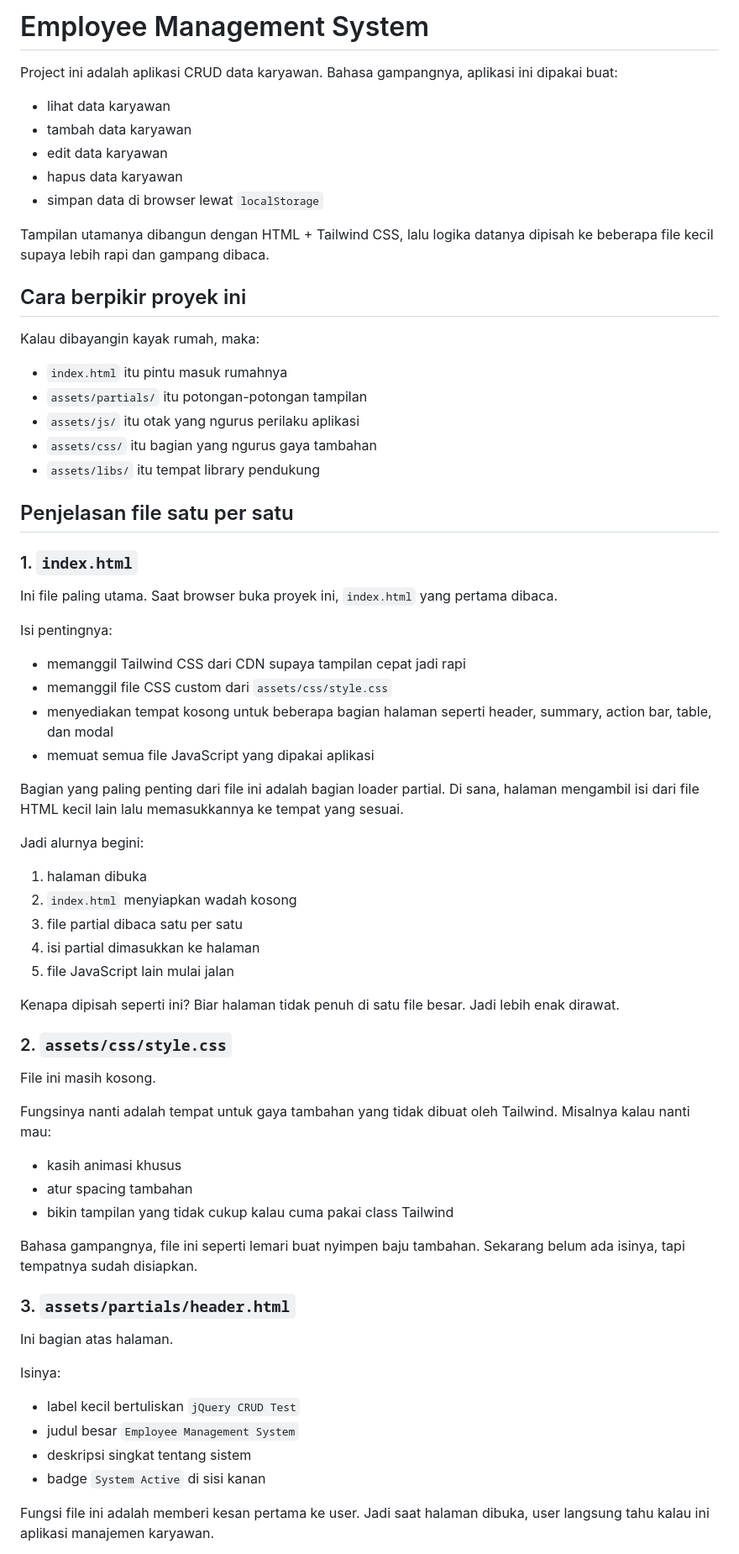
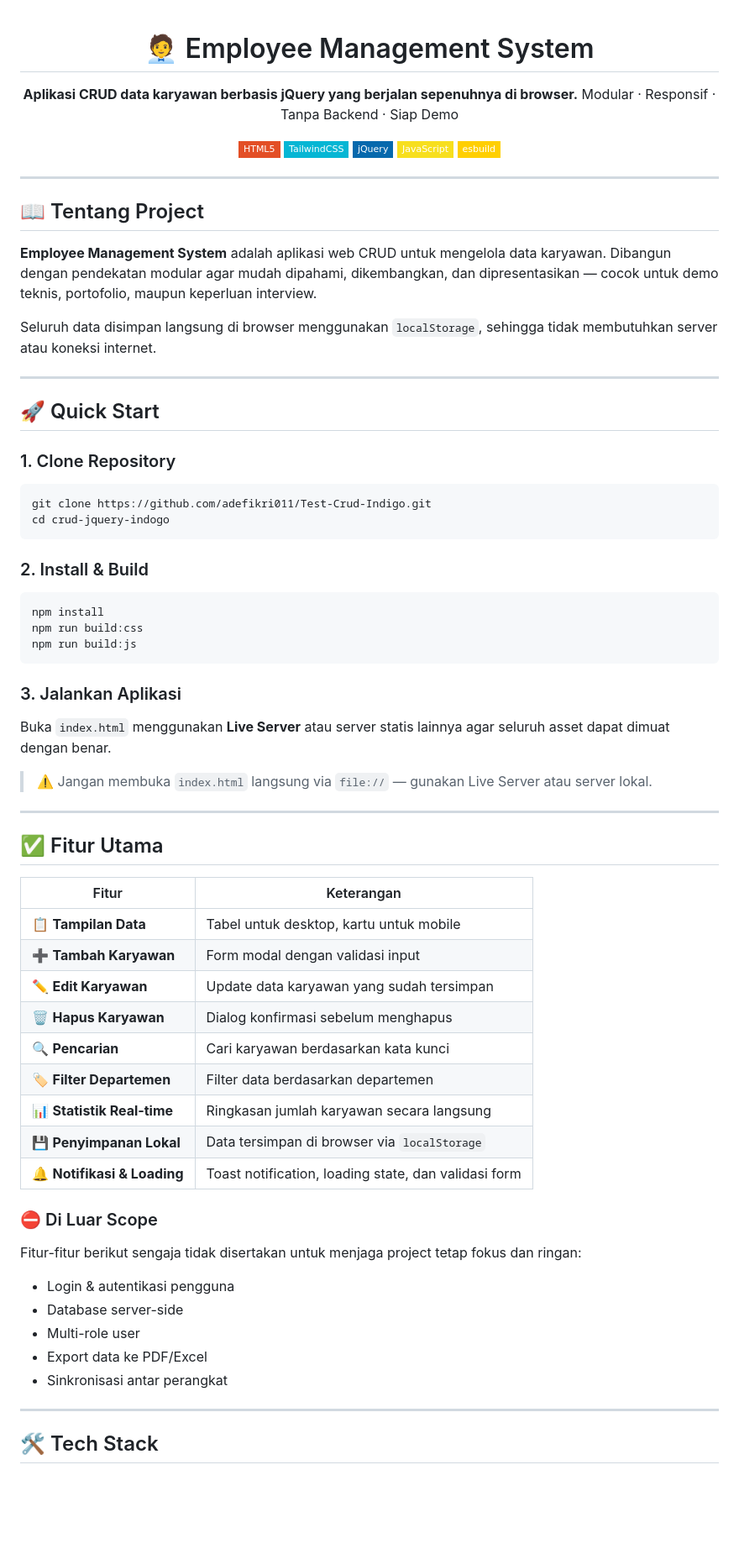
Before and after one commit to adefikri011/Test-Crud-Indigo, a Markdown page: README.md, the part around one of its changes. Shown at 84% size. GitHub-like rendering; badges without logos; blank space fills up the shorter version.

````diff
--- a/README.md
+++ b/README.md
@@ -1,72 +1,78 @@
-# Employee Management System
+<div align="center">
 
-Project ini adalah aplikasi CRUD data karyawan. Bahasa gampangnya, aplikasi ini dipakai buat:
+# 🧑‍💼 Employee Management System
 
-- lihat data karyawan
-- tambah data karyawan
-- edit data karyawan
-- hapus data karyawan
-- simpan data di browser lewat `localStorage`
+**Aplikasi CRUD data karyawan berbasis jQuery yang berjalan sepenuhnya di browser.**
+Modular · Responsif · Tanpa Backend · Siap Demo
 
-Tampilan utamanya dibangun dengan HTML + Tailwind CSS, lalu logika datanya dipisah ke beberapa file kecil supaya lebih rapi dan gampang dibaca.
+[![HTML5](https://img.shields.io/badge/HTML5-E34F26?style=flat-square&logo=html5&logoColor=white)](https://developer.mozilla.org/en-US/docs/Web/HTML)
+[![Tailwind CSS](https://img.shields.io/badge/TailwindCSS-06B6D4?style=flat-square&logo=tailwindcss&logoColor=white)](https://tailwindcss.com)
+[![jQuery](https://img.shields.io/badge/jQuery-0769AD?style=flat-square&logo=jquery&logoColor=white)](https://jquery.com)
+[![JavaScript](https://img.shields.io/badge/JavaScript-F7DF1E?style=flat-square&logo=javascript&logoColor=black)](https://developer.mozilla.org/en-US/docs/Web/JavaScript)
+[![esbuild](https://img.shields.io/badge/esbuild-FFCF00?style=flat-square&logo=esbuild&logoColor=black)](https://esbuild.github.io)
 
-## Cara berpikir proyek ini
+</div>
 
-Kalau dibayangin kayak rumah, maka:
+---
 
-- `index.html` itu pintu masuk rumahnya
-- `assets/partials/` itu potongan-potongan tampilan
-- `assets/js/` itu otak yang ngurus perilaku aplikasi
-- `assets/css/` itu bagian yang ngurus gaya tambahan
-- `assets/libs/` itu tempat library pendukung
+## 📖 Tentang Project
 
-## Penjelasan file satu per satu
+**Employee Management System** adalah aplikasi web CRUD untuk mengelola data karyawan. Dibangun dengan pendekatan modular agar mudah dipahami, dikembangkan, dan dipresentasikan — cocok untuk demo teknis, portofolio, maupun keperluan interview.
 
-### 1. `index.html`
+Seluruh data disimpan langsung di browser menggunakan `localStorage`, sehingga tidak membutuhkan server atau koneksi internet.
 
-Ini file paling utama. Saat browser buka proyek ini, `index.html` yang pertama dibaca.
+---
 
-Isi pentingnya:
+## 🚀 Quick Start
 
-- memanggil Tailwind CSS dari CDN supaya tampilan cepat jadi rapi
-- memanggil file CSS custom dari `assets/css/style.css`
-- menyediakan tempat kosong untuk beberapa bagian halaman seperti header, summary, action bar, table, dan modal
-- memuat semua file JavaScript yang dipakai aplikasi
+### 1. Clone Repository
 
-Bagian yang paling penting dari file ini adalah bagian loader partial. Di sana, halaman mengambil isi dari file HTML kecil lain lalu memasukkannya ke tempat yang sesuai.
+```bash
+git clone https://github.com/adefikri011/Test-Crud-Indigo.git
+cd crud-jquery-indogo
+```
 
-Jadi alurnya begini:
+### 2. Install & Build
 
-1. halaman dibuka
-2. `index.html` menyiapkan wadah kosong
-3. file partial dibaca satu per satu
-4. isi partial dimasukkan ke halaman
-5. file JavaScript lain mulai jalan
+```bash
+npm install
+npm run build:css
+npm run build:js
+```
 
-Kenapa dipisah seperti ini? Biar halaman tidak penuh di satu file besar. Jadi lebih enak dirawat.
+### 3. Jalankan Aplikasi
 
-### 2. `assets/css/style.css`
+Buka `index.html` menggunakan **Live Server** atau server statis lainnya agar seluruh asset dapat dimuat dengan benar.
 
-File ini masih kosong.
+> ⚠️ Jangan membuka `index.html` langsung via `file://` — gunakan Live Server atau server lokal.
 
-Fungsinya nanti adalah tempat untuk gaya tambahan yang tidak dibuat oleh Tailwind. Misalnya kalau nanti mau:
+---
 
-- kasih animasi khusus
-- atur spacing tambahan
-- bikin tampilan yang tidak cukup kalau cuma pakai class Tailwind
+## ✅ Fitur Utama
 
-Bahasa gampangnya, file ini seperti lemari buat nyimpen baju tambahan. Sekarang belum ada isinya, tapi tempatnya sudah disiapkan.
+| Fitur | Keterangan |
+|---|---|
+| 📋 **Tampilan Data** | Tabel untuk desktop, kartu untuk mobile |
+| ➕ **Tambah Karyawan** | Form modal dengan validasi input |
+| ✏️ **Edit Karyawan** | Update data karyawan yang sudah tersimpan |
+| 🗑️ **Hapus Karyawan** | Dialog konfirmasi sebelum menghapus |
+| 🔍 **Pencarian** | Cari karyawan berdasarkan kata kunci |
+| 🏷️ **Filter Departemen** | Filter data berdasarkan departemen |
+| 📊 **Statistik Real-time** | Ringkasan jumlah karyawan secara langsung |
+| 💾 **Penyimpanan Lokal** | Data tersimpan di browser via `localStorage` |
+| 🔔 **Notifikasi & Loading** | Toast notification, loading state, dan validasi form |
 
-### 3. `assets/partials/header.html`
+### ⛔ Di Luar Scope
 
-Ini bagian atas halaman.
+Fitur-fitur berikut sengaja tidak disertakan untuk menjaga project tetap fokus dan ringan:
 
-Isinya:
+- Login & autentikasi pengguna
+- Database server-side
+- Multi-role user
+- Export data ke PDF/Excel
+- Sinkronisasi antar perangkat
 
-- label kecil bertuliskan `jQuery CRUD Test`
-- judul besar `Employee Management System`
-- deskripsi singkat tentang sistem
-- badge `System Active` di sisi kanan
+---
 
-Fungsi file ini adalah memberi kesan pertama ke user. Jadi saat halaman dibuka, user langsung tahu kalau ini aplikasi manajemen karyawan.
+## 🛠️ Tech Stack
 
````
Also changed, not shown: other parts of README.md (+151 -235 lines).
